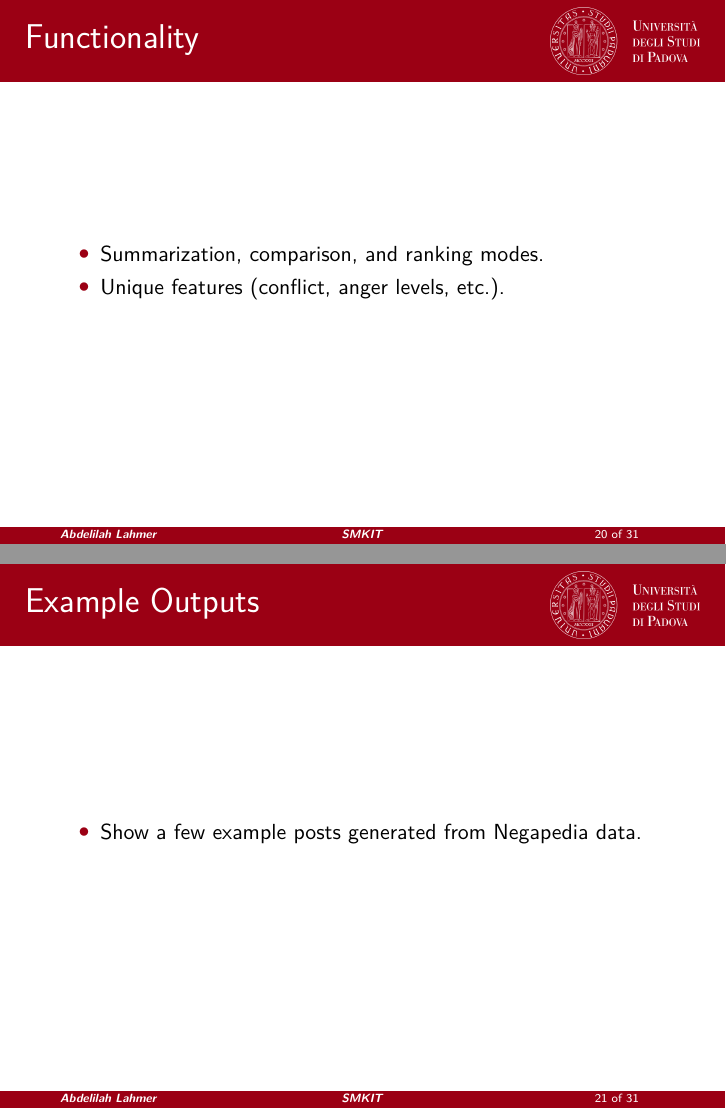
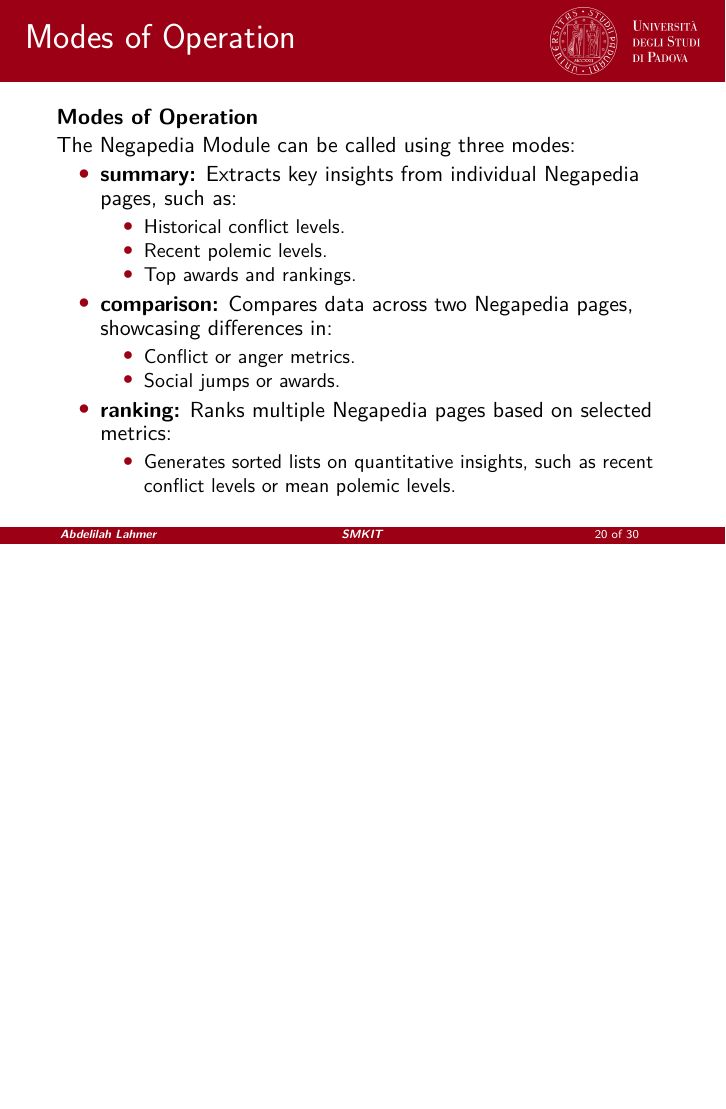
Before and after one commit to ALahmer/Master-Thesis, LaTeX slides (Master-Thesis-Presentation/main.tex): pages 20 and 21 of 31 before the commit and page 20 of 30 after it, the two joined at a grey line, the shorter picture padded with empty space. Compiled offline with pdfLaTeX.

Commit message:
[smkit-thesis] master thesis presentation "Negapedia Module" section done

```diff
--- a/Master-Thesis-Presentation/main.tex
+++ b/Master-Thesis-Presentation/main.tex
@@ -287,18 +287,31 @@
     \end{frame}
 
 
-\section{Negapedia Module Case Study}
-    \begin{frame}{Functionality}
-        \begin{itemize}
-            \item Summarization, comparison, and ranking modes.
-            \item Unique features (conflict, anger levels, etc.).
-        \end{itemize}
-    \end{frame}
+\section{Negapedia Module}
+    \begin{frame}{Modes of Operation}
+        \textbf{Modes of Operation}
 
-    \begin{frame}{Example Outputs}
-        \begin{itemize}
-            \item Show a few example posts generated from Negapedia data.
-        \end{itemize}
+        The Negapedia Module can be called using three modes:
+            \begin{itemize}
+                \item \textbf{summary:}
+                    Extracts key insights from individual Negapedia pages, such as:
+                    \begin{itemize}
+                        \item Historical conflict levels.
+                        \item Recent polemic levels.
+                        \item Top awards and rankings.
+                    \end{itemize}
+                \item \textbf{comparison:}
+                    Compares data across two Negapedia pages, showcasing differences in:
+                    \begin{itemize}
+                        \item Conflict or anger metrics.
+                        \item Social jumps or awards.
+                    \end{itemize}
+                \item \textbf{ranking:}
+                    Ranks multiple Negapedia pages based on selected metrics:
+                    \begin{itemize}
+                        \item Generates sorted lists on quantitative insights, such as recent conflict levels or mean polemic levels.
+                    \end{itemize}
+            \end{itemize}
     \end{frame}
 
 
```
